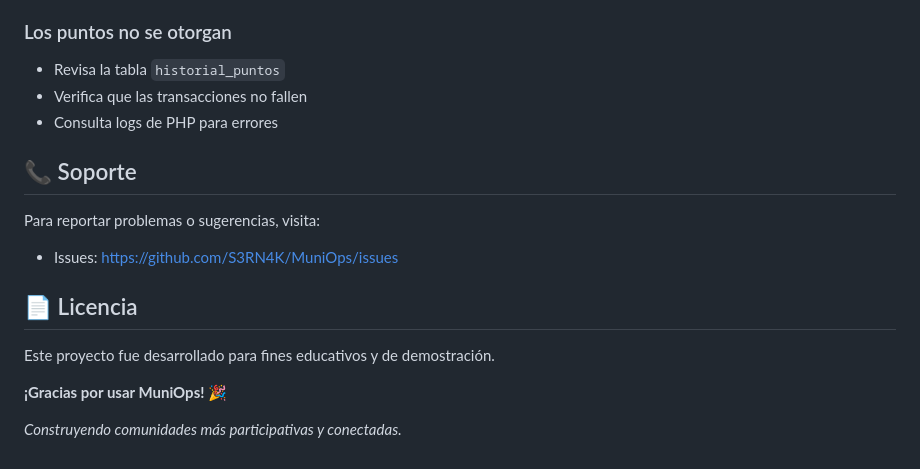
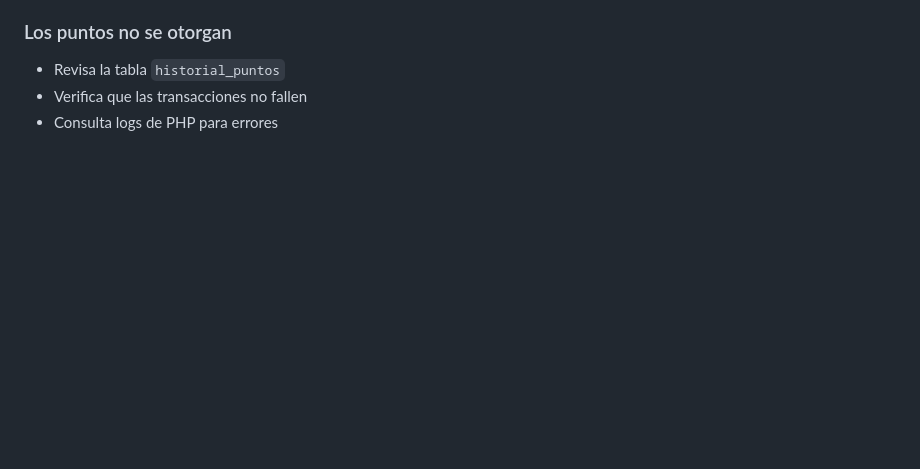
Before and after one commit to S3RN4K/MuniOps, a Markdown page: README.md, the part around the change. Drawn GitHub-style; blank space fills up the shorter version.

```diff
--- a/README.md
+++ b/README.md
@@ -292,16 +292,3 @@ Edita `assets/css/style.css` para cambiar colores, fuentes y diseño.
 - Revisa la tabla `historial_puntos`
 - Verifica que las transacciones no fallen
 - Consulta logs de PHP para errores
-
-## 📞 Soporte
-
-Para reportar problemas o sugerencias, visita:
-- Issues: https://github.com/S3RN4K/MuniOps/issues
-
-## 📄 Licencia
-
-Este proyecto fue desarrollado para fines educativos y de demostración.
-
-**¡Gracias por usar MuniOps! 🎉**
-
-*Construyendo comunidades más participativas y conectadas.*
```
